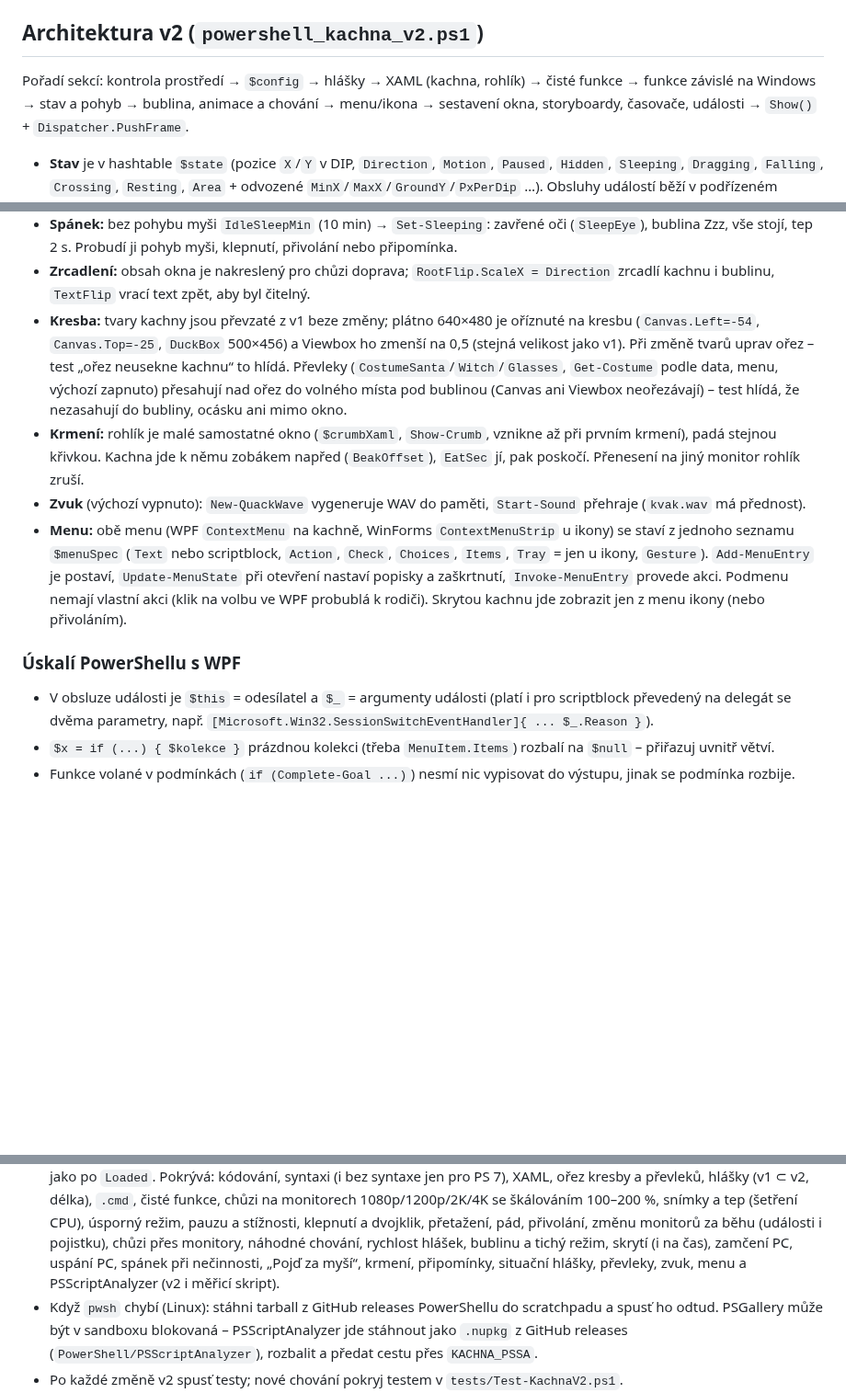
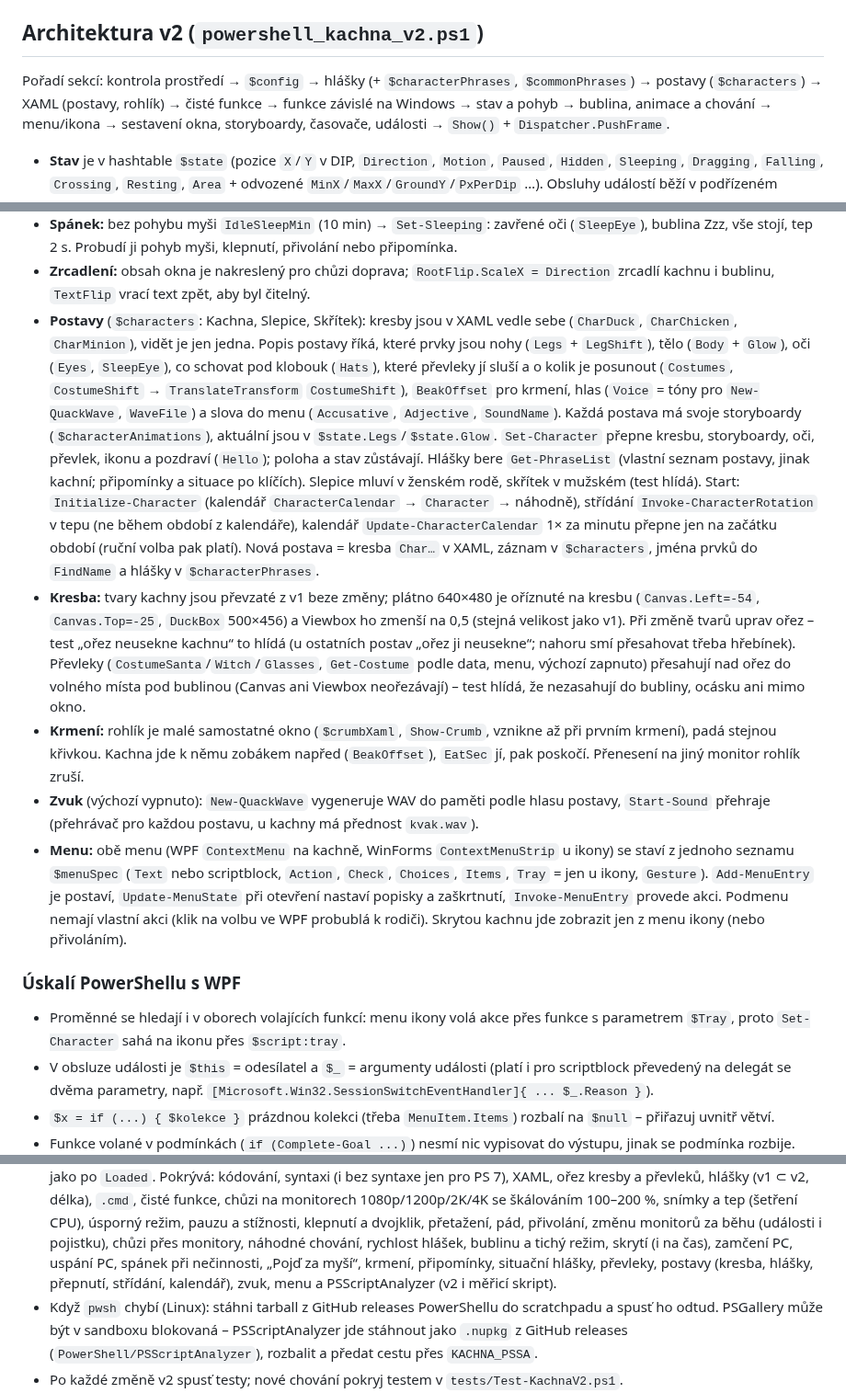
Before and after one commit to vlapri/Kachny, a Markdown page: CLAUDE.md, 3 parts joined by grey strips. Shown at 92% size. Rendered like a GitHub page; blank space fills up the shorter version.

```diff
--- a/CLAUDE.md
+++ b/CLAUDE.md
@@ -37,7 +37,8 @@ Komunikace s uživatelem, texty v UI i komentáře v kódu jsou **česky**. Kach
 
 ## Architektura v2 (`powershell_kachna_v2.ps1`)
 
-Pořadí sekcí: kontrola prostředí → `$config` → hlášky → XAML (kachna, rohlík) → čisté funkce → funkce závislé na Windows
+Pořadí sekcí: kontrola prostředí → `$config` → hlášky (+ `$characterPhrases`, `$commonPhrases`) → postavy (`$characters`)
+→ XAML (postavy, rohlík) → čisté funkce → funkce závislé na Windows
 → stav a pohyb → bublina, animace a chování → menu/ikona → sestavení okna, storyboardy, časovače, události → `Show()` + `Dispatcher.PushFrame`.
 
 - **Stav** je v hashtable `$state` (pozice `X`/`Y` v DIP, `Direction`, `Motion`, `Paused`, `Hidden`, `Sleeping`, `Dragging`,
@@ -94,14 +95,26 @@ Pořadí sekcí: kontrola prostředí → `$config` → hlášky → XAML (kachn
   Probudí ji pohyb myši, klepnutí, přivolání nebo připomínka.
 - **Zrcadlení:** obsah okna je nakreslený pro chůzi doprava; `RootFlip.ScaleX = Direction` zrcadlí kachnu i bublinu,
   `TextFlip` vrací text zpět, aby byl čitelný.
+- **Postavy** (`$characters`: Kachna, Slepice, Skřítek): kresby jsou v XAML vedle sebe (`CharDuck`, `CharChicken`, `CharMinion`),
+  vidět je jen jedna. Popis postavy říká, které prvky jsou nohy (`Legs` + `LegShift`), tělo (`Body` + `Glow`), oči (`Eyes`,
+  `SleepEye`), co schovat pod klobouk (`Hats`), které převleky jí sluší a o kolik je posunout (`Costumes`, `CostumeShift` →
+  `TranslateTransform` `CostumeShift`), `BeakOffset` pro krmení, hlas (`Voice` = tóny pro `New-QuackWave`, `WaveFile`) a slova
+  do menu (`Accusative`, `Adjective`, `SoundName`). Každá postava má svoje storyboardy (`$characterAnimations`), aktuální jsou
+  v `$state.Legs`/`$state.Glow`. `Set-Character` přepne kresbu, storyboardy, oči, převlek, ikonu a pozdraví (`Hello`); poloha
+  a stav zůstávají. Hlášky bere `Get-PhraseList` (vlastní seznam postavy, jinak kachní; připomínky a situace po klíčích).
+  Slepice mluví v ženském rodě, skřítek v mužském (test hlídá). Start: `Initialize-Character` (kalendář
+  `CharacterCalendar` → `Character` → náhodně), střídání `Invoke-CharacterRotation` v tepu (ne během období z kalendáře),
+  kalendář `Update-CharacterCalendar` 1× za minutu přepne jen na začátku období (ruční volba pak platí).
+  Nová postava = kresba `Char…` v XAML, záznam v `$characters`, jména prvků do `FindName` a hlášky v `$characterPhrases`.
 - **Kresba:** tvary kachny jsou převzaté z v1 beze změny; plátno 640×480 je oříznuté na kresbu (`Canvas.Left=-54`,
   `Canvas.Top=-25`, `DuckBox` 500×456) a Viewbox ho zmenší na 0,5 (stejná velikost jako v1). Při změně tvarů
-  uprav ořez – test „ořez neusekne kachnu“ to hlídá. Převleky (`CostumeSanta`/`Witch`/`Glasses`, `Get-Costume` podle data,
+  uprav ořez – test „ořez neusekne kachnu“ to hlídá (u ostatních postav „ořez ji neusekne“; nahoru smí přesahovat třeba hřebínek). Převleky (`CostumeSanta`/`Witch`/`Glasses`, `Get-Costume` podle data,
   menu, výchozí zapnuto) přesahují nad ořez do volného místa pod bublinou (Canvas ani Viewbox neořezávají) – test hlídá,
   že nezasahují do bubliny, ocásku ani mimo okno.
 - **Krmení:** rohlík je malé samostatné okno (`$crumbXaml`, `Show-Crumb`, vznikne až při prvním krmení), padá stejnou křivkou.
   Kachna jde k němu zobákem napřed (`BeakOffset`), `EatSec` jí, pak poskočí. Přenesení na jiný monitor rohlík zruší.
-- **Zvuk** (výchozí vypnuto): `New-QuackWave` vygeneruje WAV do paměti, `Start-Sound` přehraje (`kvak.wav` má přednost).
+- **Zvuk** (výchozí vypnuto): `New-QuackWave` vygeneruje WAV do paměti podle hlasu postavy, `Start-Sound` přehraje
+  (přehrávač pro každou postavu, u kachny má přednost `kvak.wav`).
 - **Menu:** obě menu (WPF `ContextMenu` na kachně, WinForms `ContextMenuStrip` u ikony) se staví z jednoho seznamu `$menuSpec`
   (`Text` nebo scriptblock, `Action`, `Check`, `Choices`, `Items`, `Tray` = jen u ikony, `Gesture`). `Add-MenuEntry` je postaví,
   `Update-MenuState` při otevření nastaví popisky a zaškrtnutí, `Invoke-MenuEntry` provede akci. Podmenu nemají vlastní akci
@@ -109,6 +122,8 @@ Pořadí sekcí: kontrola prostředí → `$config` → hlášky → XAML (kachn
 
 ### Úskalí PowerShellu s WPF
 
+- Proměnné se hledají i v oborech volajících funkcí: menu ikony volá akce přes funkce s parametrem `$Tray`, proto
+  `Set-Character` sahá na ikonu přes `$script:tray`.
 - V obsluze události je `$this` = odesílatel a `$_` = argumenty události (platí i pro scriptblock převedený na delegát
   se dvěma parametry, např. `[Microsoft.Win32.SessionSwitchEventHandler]{ ... $_.Reason }`).
 - `$x = if (...) { $kolekce }` prázdnou kolekci (třeba `MenuItem.Items`) rozbalí na `$null` – přiřazuj uvnitř větví.
@@ -135,7 +150,8 @@ powershell -NoProfile -ExecutionPolicy Bypass -File tests\Test-KachnaV2.ps1
   čisté funkce, chůzi na monitorech 1080p/1200p/2K/4K se škálováním 100–200 %, snímky a tep (šetření CPU), úsporný režim,
   pauzu a stížnosti, klepnutí a dvojklik, přetažení, pád, přivolání, změnu monitorů za běhu (události i pojistku), chůzi přes
   monitory, náhodné chování, rychlost hlášek, bublinu a tichý režim, skrytí (i na čas), zamčení PC, uspání PC, spánek při
-  nečinnosti, „Pojď za myší“, krmení, připomínky, situační hlášky, převleky, zvuk, menu a PSScriptAnalyzer (v2 i měřicí skript).
+  nečinnosti, „Pojď za myší“, krmení, připomínky, situační hlášky, převleky, postavy (kresba, hlášky, přepnutí, střídání,
+  kalendář), zvuk, menu a PSScriptAnalyzer (v2 i měřicí skript).
 - Když `pwsh` chybí (Linux): stáhni tarball z GitHub releases PowerShellu do scratchpadu a spusť ho odtud.
   PSGallery může být v sandboxu blokovaná – PSScriptAnalyzer jde stáhnout jako `.nupkg` z GitHub releases
   (`PowerShell/PSScriptAnalyzer`), rozbalit a předat cestu přes `KACHNA_PSSA`.
```
Also changed, not shown: other parts of CLAUDE.md (+2 -1 lines), README.md (+14 -3 lines), postavy.png (added), 2 other files.
